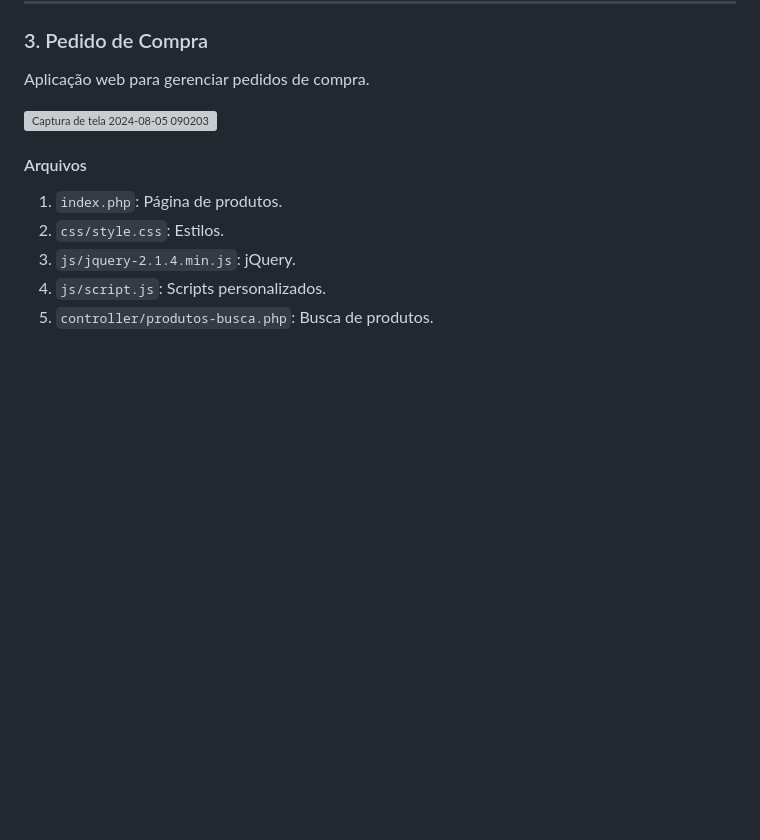
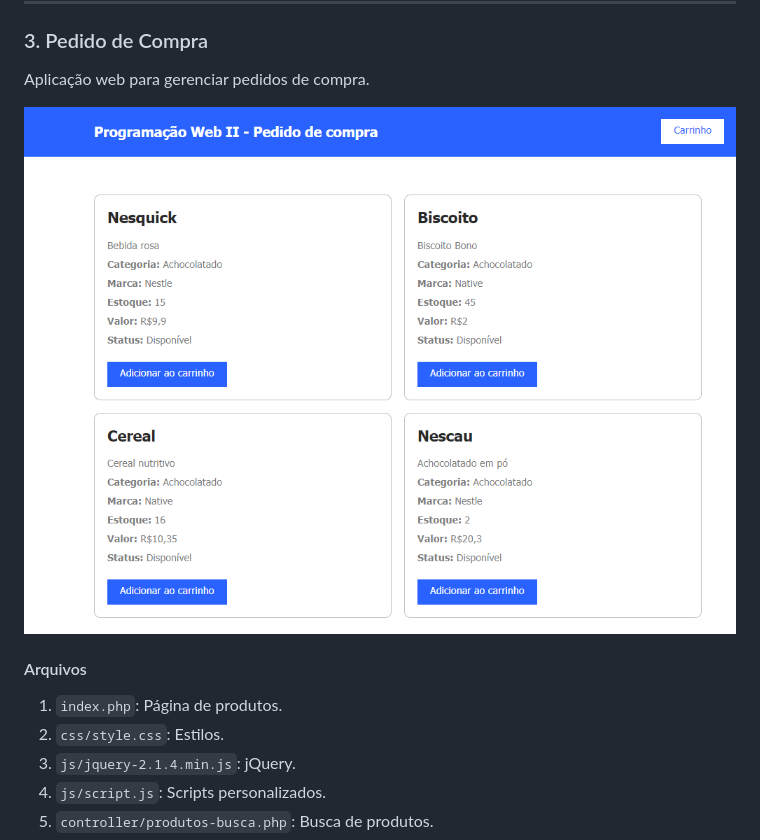
Before and after one commit to limaxju/cadEcommerce, a Markdown page: README.md, the part around the change. Rendered like a GitHub page; blank space fills up the shorter version; grey boxes are pictures that could not be loaded.

Commit message:
corrige caminho de imagem no arquivo README

```diff
--- a/README.md
+++ b/README.md
@@ -65,7 +65,7 @@ Aplicação web para cadastrar categorias.
 
 Aplicação web para gerenciar pedidos de compra.
 
-![Captura de tela 2024-08-05 090203](imgs/)
+![Captura de tela 2024-08-05 090203](imgs/compras.png)
 
 #### Arquivos
 
```
